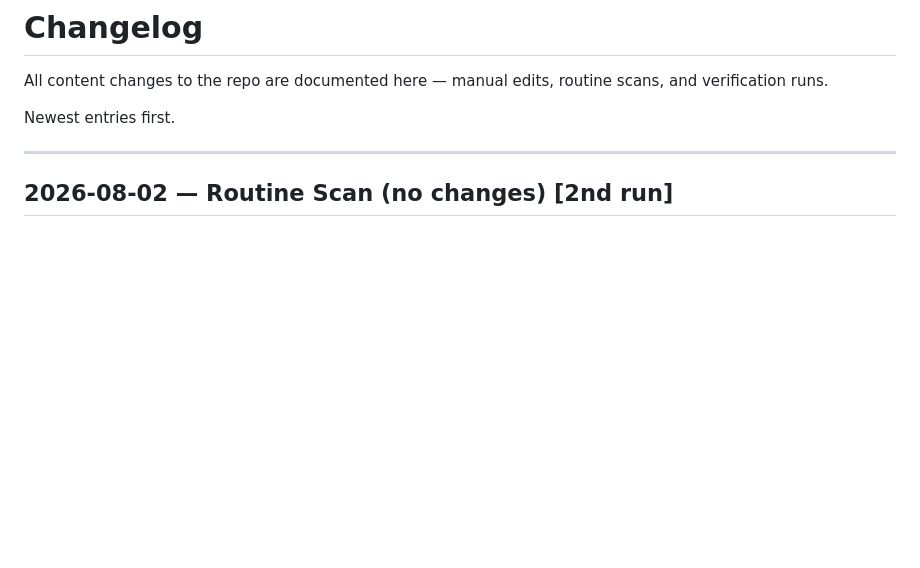
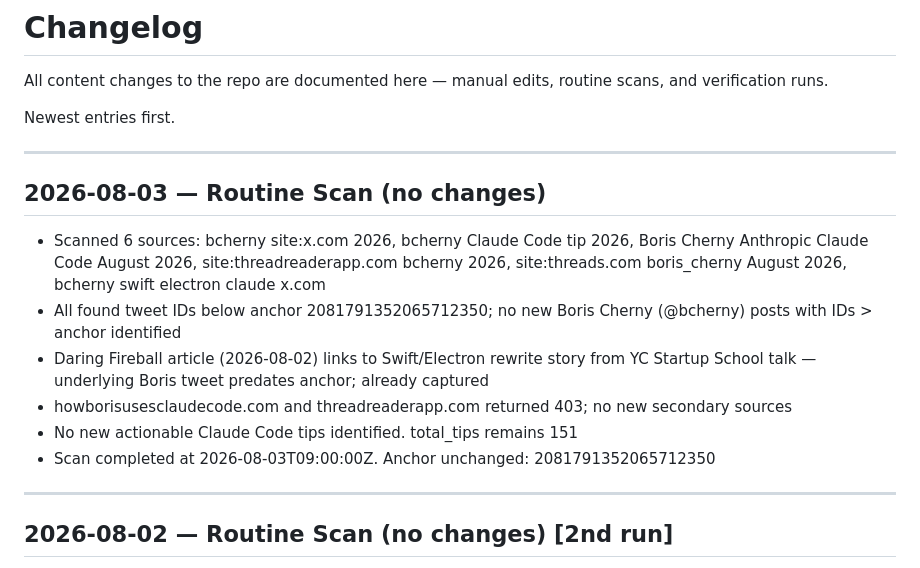
Before and after one commit to SKZL-AI/boris-cherny-claude-code-playbook, a Markdown page: CHANGELOG.md, the part around the change. Drawn GitHub-style; blank space fills up the shorter version.

Commit message:
Routine scan 2026-08-03 (no changes)

```diff
--- a/CHANGELOG.md
+++ b/CHANGELOG.md
@@ -3,6 +3,16 @@
 All content changes to the repo are documented here — manual edits, routine scans, and verification runs.
 
 Newest entries first.
+
+---
+
+## 2026-08-03 — Routine Scan (no changes)
+- Scanned 6 sources: bcherny site:x.com 2026, bcherny Claude Code tip 2026, Boris Cherny Anthropic Claude Code August 2026, site:threadreaderapp.com bcherny 2026, site:threads.com boris_cherny August 2026, bcherny swift electron claude x.com
+- All found tweet IDs below anchor 2081791352065712350; no new Boris Cherny (@bcherny) posts with IDs > anchor identified
+- Daring Fireball article (2026-08-02) links to Swift/Electron rewrite story from YC Startup School talk — underlying Boris tweet predates anchor; already captured
+- howborisusesclaudecode.com and threadreaderapp.com returned 403; no new secondary sources
+- No new actionable Claude Code tips identified. total_tips remains 151
+- Scan completed at 2026-08-03T09:00:00Z. Anchor unchanged: 2081791352065712350
 
 ---
 
```
Also changed, not shown: TIPS.md (+1 -1 lines).
